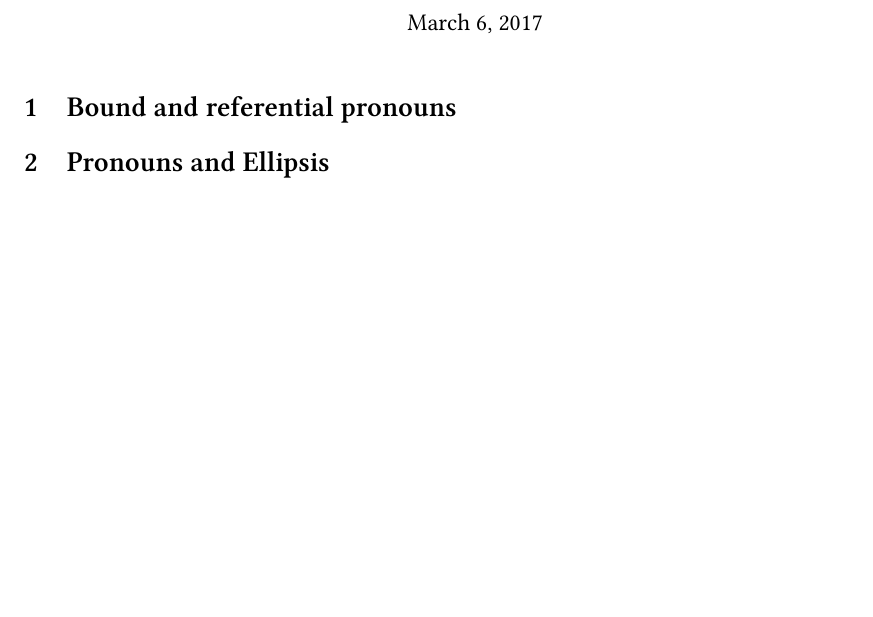
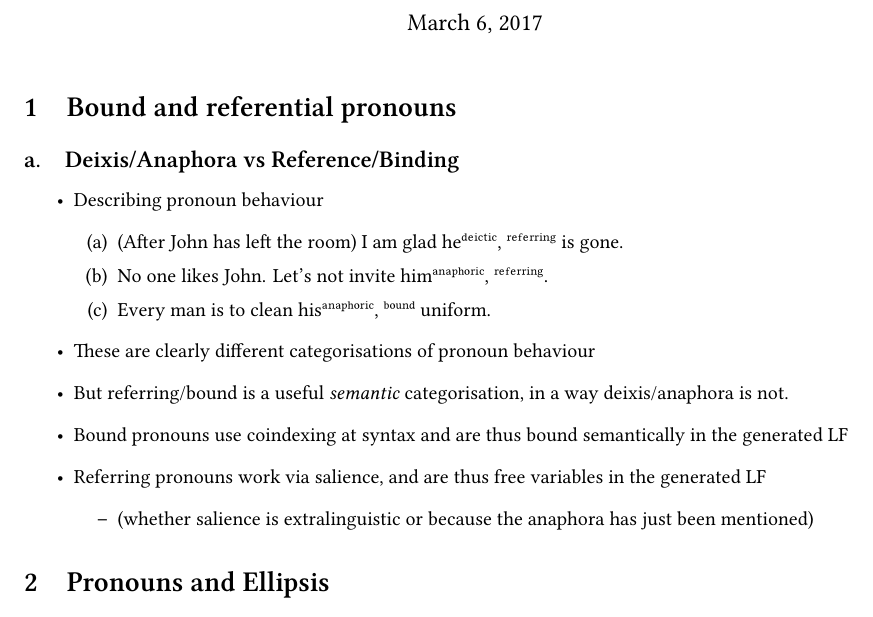
Before and after one commit to SohumB/semb-montaguification, a LaTeX document (ch9-10.tex): part of the page, cut so that both start at the same text, the shorter picture padded with empty space. Compiled offline with XeLaTeX.

Commit message:
deixis/anaphora vs reference/binding

```diff
--- a/ch9-10.tex
+++ b/ch9-10.tex
@@ -111,6 +111,22 @@
 \maketitle
 
 \section{Bound and referential pronouns}
+\subsection{Deixis/Anaphora vs Reference/Binding}
+\begin{itemize}
+\item Describing pronoun behaviour
+  \begin{enumerate}
+  \item (After John has left the room) I am glad he\textsuperscript{deictic, referring} is gone.
+  \item No one likes John. Let's not invite him\textsuperscript{anaphoric, referring}.
+  \item Every man is to clean his\textsuperscript{anaphoric, bound} uniform.
+  \end{enumerate}
+\item These are clearly different categorisations of pronoun behaviour
+\item But referring/bound is a useful \emph{semantic} categorisation, in a way deixis/anaphora is not.
+\item Bound pronouns use coindexing at syntax and are thus bound semantically in the generated LF
+\item Referring pronouns work via salience, and are thus free variables in the generated LF
+  \begin{itemize}
+    \item (whether salience is extralinguistic or because the anaphora has just been mentioned)
+  \end{itemize}
+\end{itemize}
 
 \section{Pronouns and Ellipsis}
 
```
